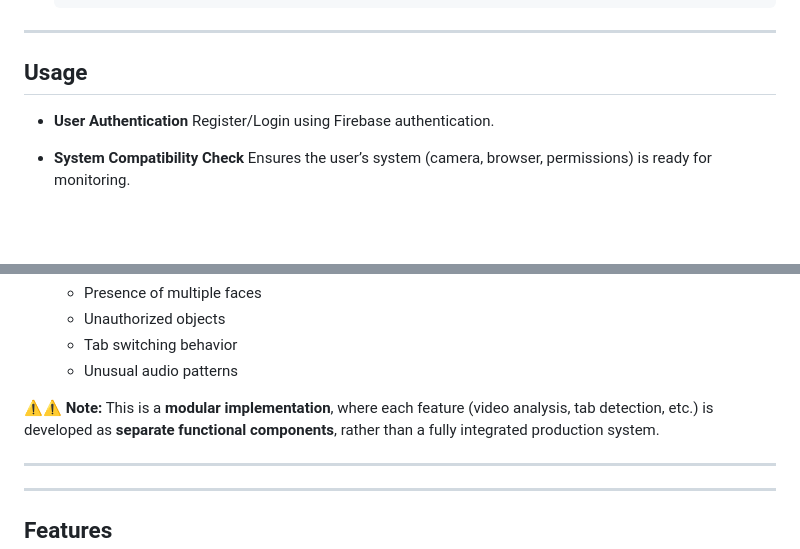
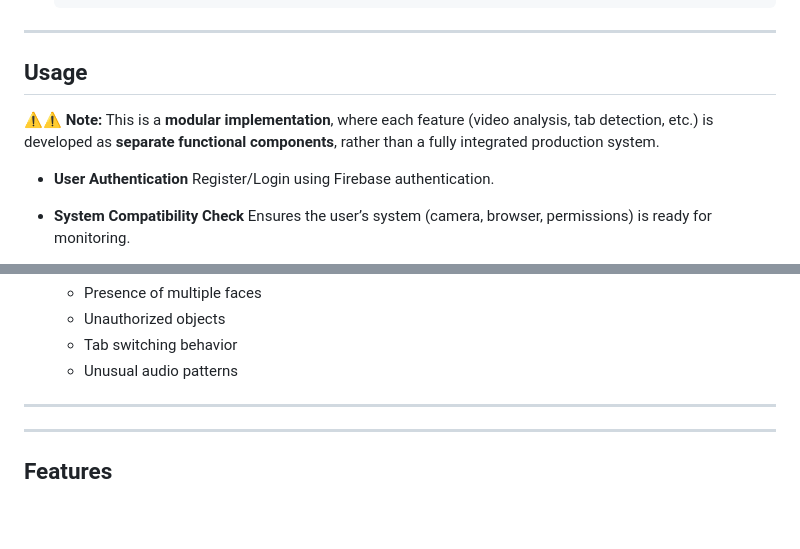
Before and after one commit to Amanparmarimpulse/Exam_Fraud_Detection, a Markdown page: README.md, 2 parts joined by grey strips. Rendered like a GitHub page; blank space fills up the shorter version.

```diff
--- a/README.md
+++ b/README.md
@@ -49,6 +49,8 @@ Explore the deployed application here:
 
 ## Usage
 
+⚠️⚠️ **Note:** This is a **modular implementation**, where each feature (video analysis, tab detection, etc.) is developed as **separate functional components**, rather than a fully integrated production system.
+
 * **User Authentication**
   Register/Login using Firebase authentication.
 
@@ -75,9 +77,6 @@ Explore the deployed application here:
   * Unauthorized objects
   * Tab switching behavior
   * Unusual audio patterns
-
-⚠️⚠️ **Note:** This is a **modular implementation**, where each feature (video analysis, tab detection, etc.) is developed as **separate functional components**, rather than a fully integrated production system.
-
 ---
 
 
```
